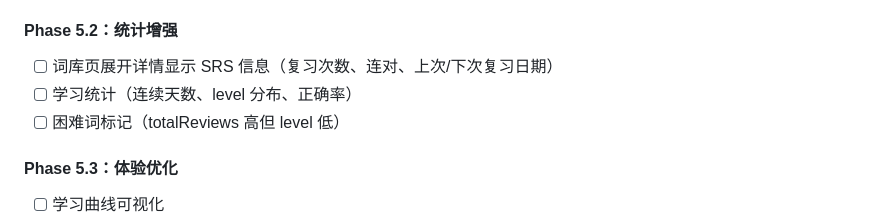
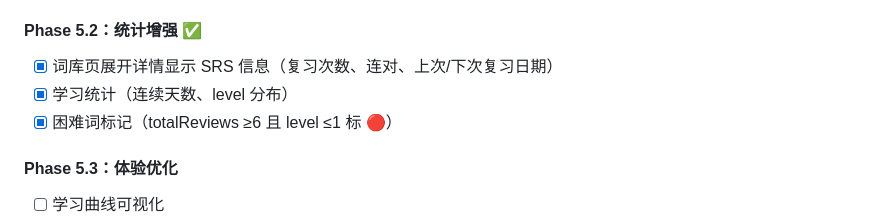
Before and after one commit to HongfeiXu/flashcard-pwa, a Markdown page: docs/planning/roadmap.md, the part around one of its changes. GitHub-like rendering.

Commit message:
docs: mark Phase 4.5, 5.1, 5.2 as done in roadmap

```diff
--- a/docs/planning/roadmap.md
+++ b/docs/planning/roadmap.md
@@ -94,10 +94,10 @@
 - [x] 设置页添加每日配额选择（当天生效）
 - [x] 跨午夜检测 & 重新生成任务
 
-#### Phase 5.2：统计增强
-- [ ] 词库页展开详情显示 SRS 信息（复习次数、连对、上次/下次复习日期）
-- [ ] 学习统计（连续天数、level 分布、正确率）
-- [ ] 困难词标记（totalReviews 高但 level 低）
+#### Phase 5.2：统计增强 ✅
+- [x] 词库页展开详情显示 SRS 信息（复习次数、连对、上次/下次复习日期）
+- [x] 学习统计（连续天数、level 分布）
+- [x] 困难词标记（totalReviews ≥6 且 level ≤1 标 🔴）
 
 #### Phase 5.3：体验优化
 - [ ] 学习曲线可视化
```
Also changed, not shown: other parts of docs/planning/roadmap.md (+8 -8 lines).
